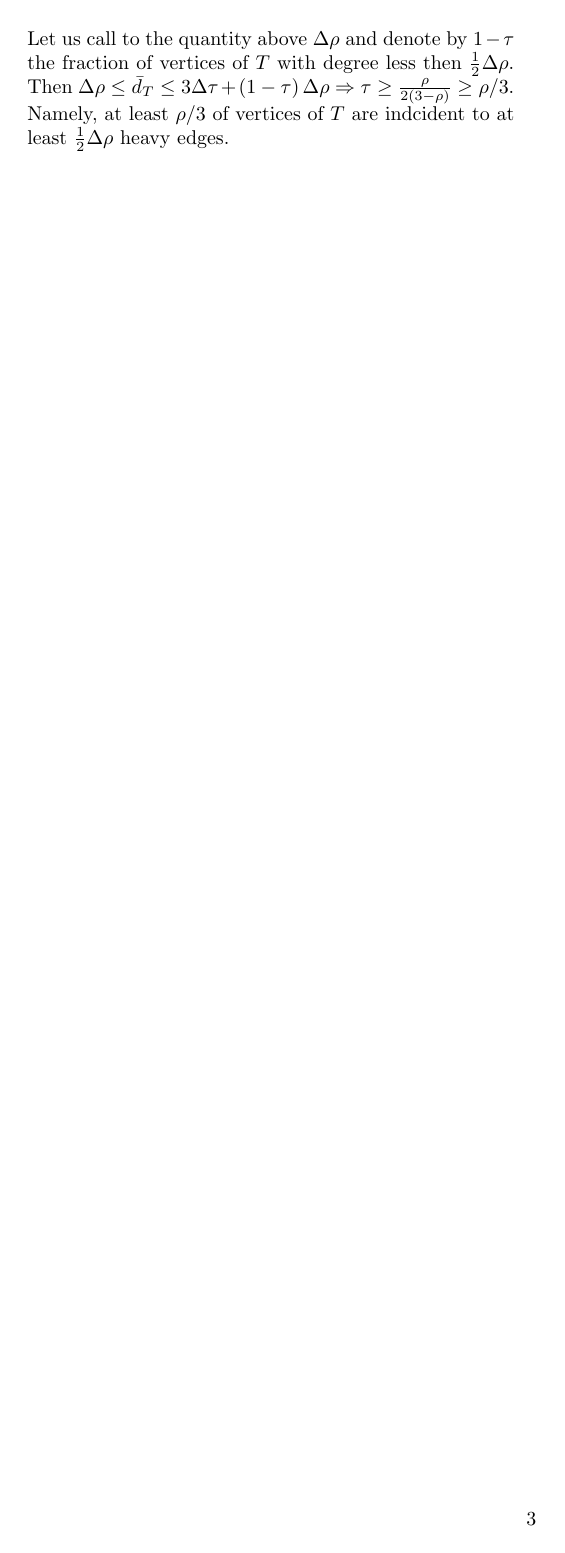
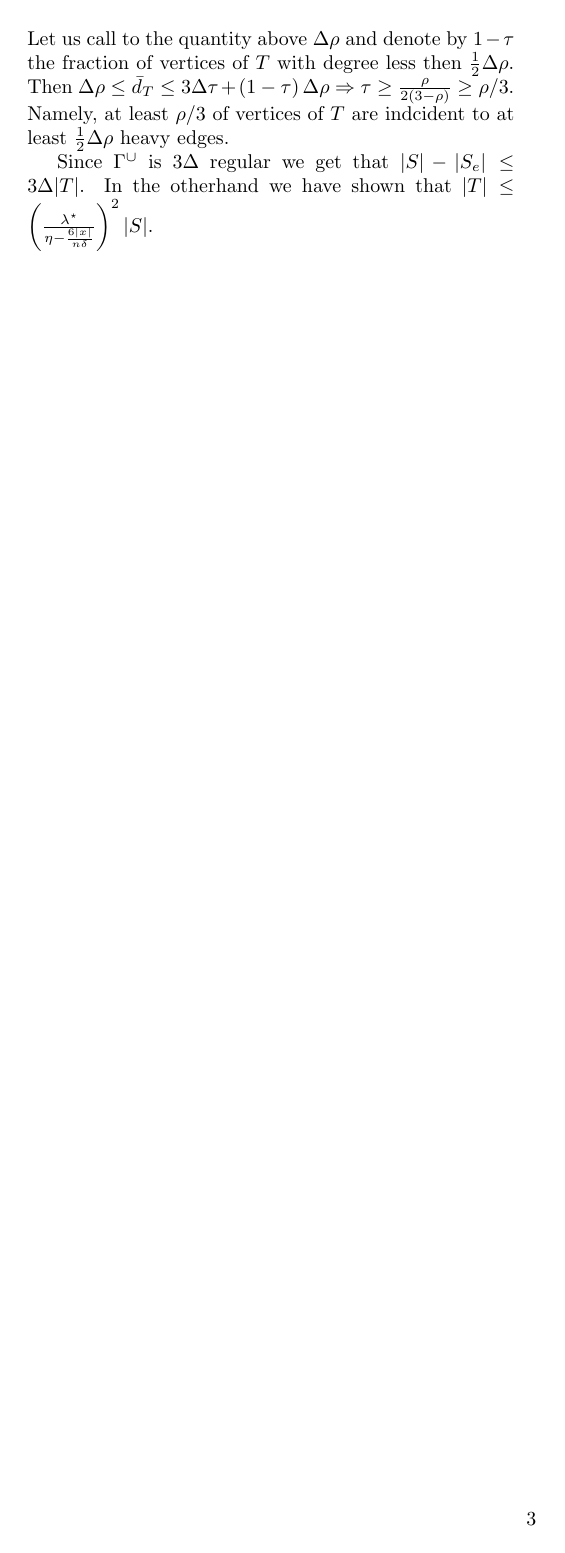
Before and after one commit to dudupo/Academic, a LaTeX document (projects/NLTES_project/ltc.tex): page 3 of 3. Compiled offline with pdfLaTeX.

Commit message:
compiling -Mon Sep  5 06:44:46 PM IDT 2022

```diff
--- a/projects/NLTES_project/ltc.tex
+++ b/projects/NLTES_project/ltc.tex
@@ -244,6 +244,9 @@
  Then $ \Delta\rho \le \bar{d}_{T} \le 3\Delta\tau + \left( 1 - \tau \right) \Delta\rho  $
  $ \Rightarrow \tau \ge \frac{\rho}{2\left( 3 - \rho \right)}\ge \rho/3 $. Namely, at least $\rho/3$ of vertices of $T$ are indcident to at least $\frac{1}{2}\Delta\rho$ heavy edges.
 
+ Since $\Gu$ is $3\Delta$ regular we get that $|S| - |S_{e}| \le 3\Delta |T| $. In the otherhand we have shown that $ |T| \le \left(\frac{\lambda^{\star}}{\eta - \frac{6|x|}{n \delta}}\right)^{2}|S| $.
+
+
 \end{multicols*}
   % \printbibliography
 \end{document}
```
Also changed, not shown: projects/pdfs/ltc.pdf.
